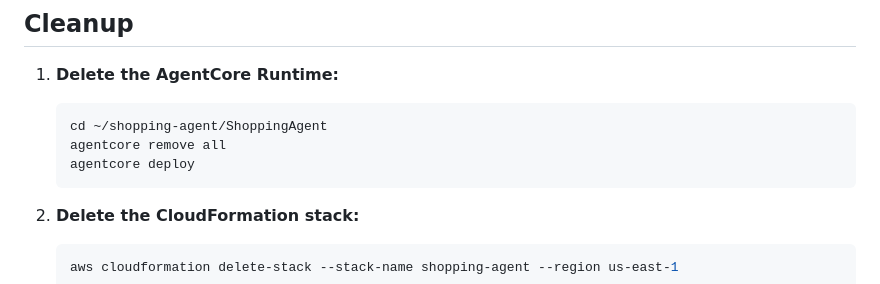
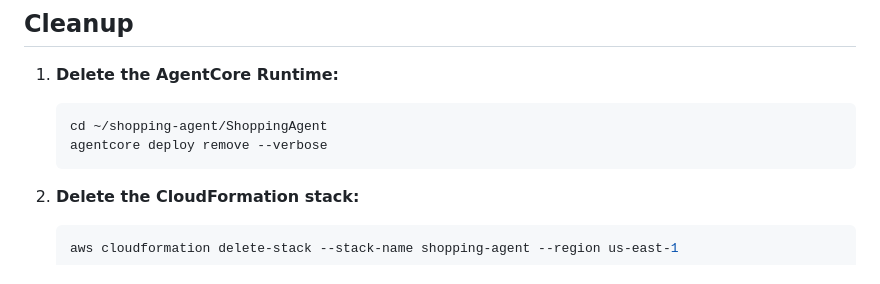
Before and after one commit to aws-samples/sample-ai-shopping-agent-agentcore-opensearch, a Markdown page: README.md, the part around the change. GitHub-like rendering.

Commit message:
Fix cleanup command to agentcore deploy remove --verbose

````diff
--- a/README.md
+++ b/README.md
@@ -302,8 +302,7 @@ aws cognito-idp admin-set-user-password \
 1. **Delete the AgentCore Runtime:**
    ```bash
    cd ~/shopping-agent/ShoppingAgent
-   agentcore remove all
-   agentcore deploy
+   agentcore deploy remove --verbose
    ```
 
 2. **Delete the CloudFormation stack:**
````
